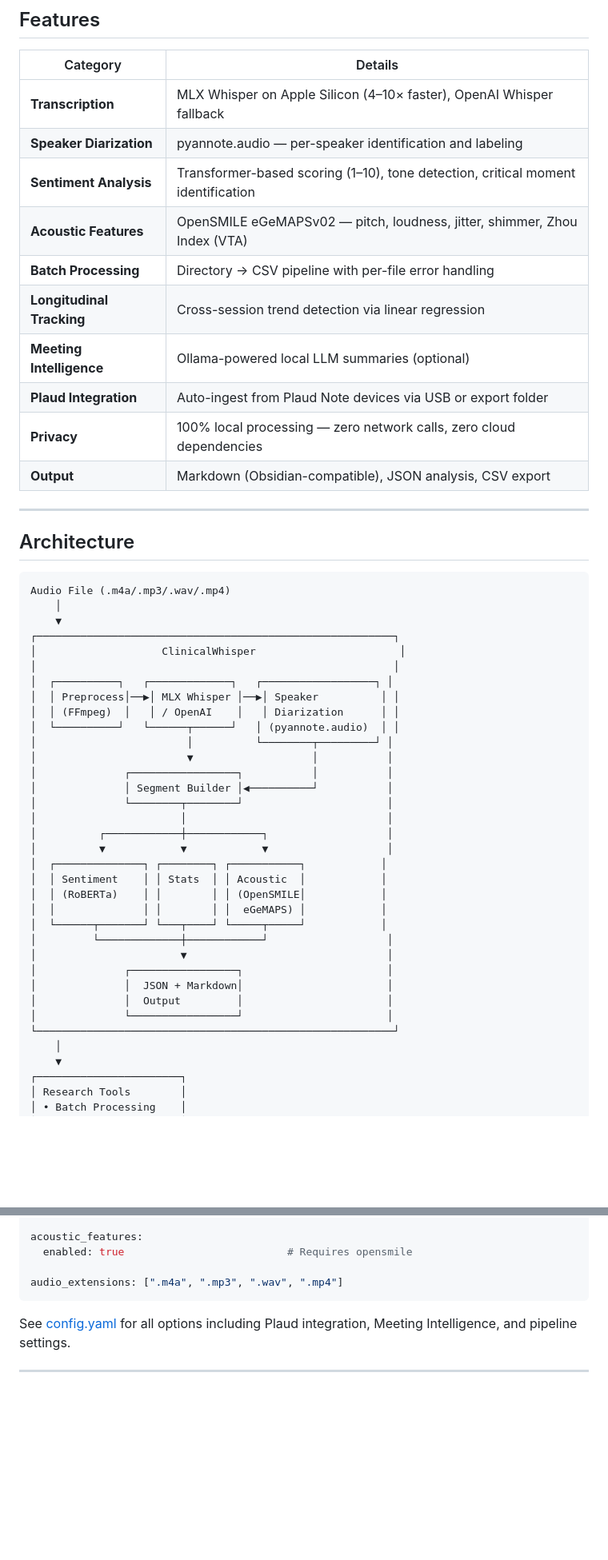
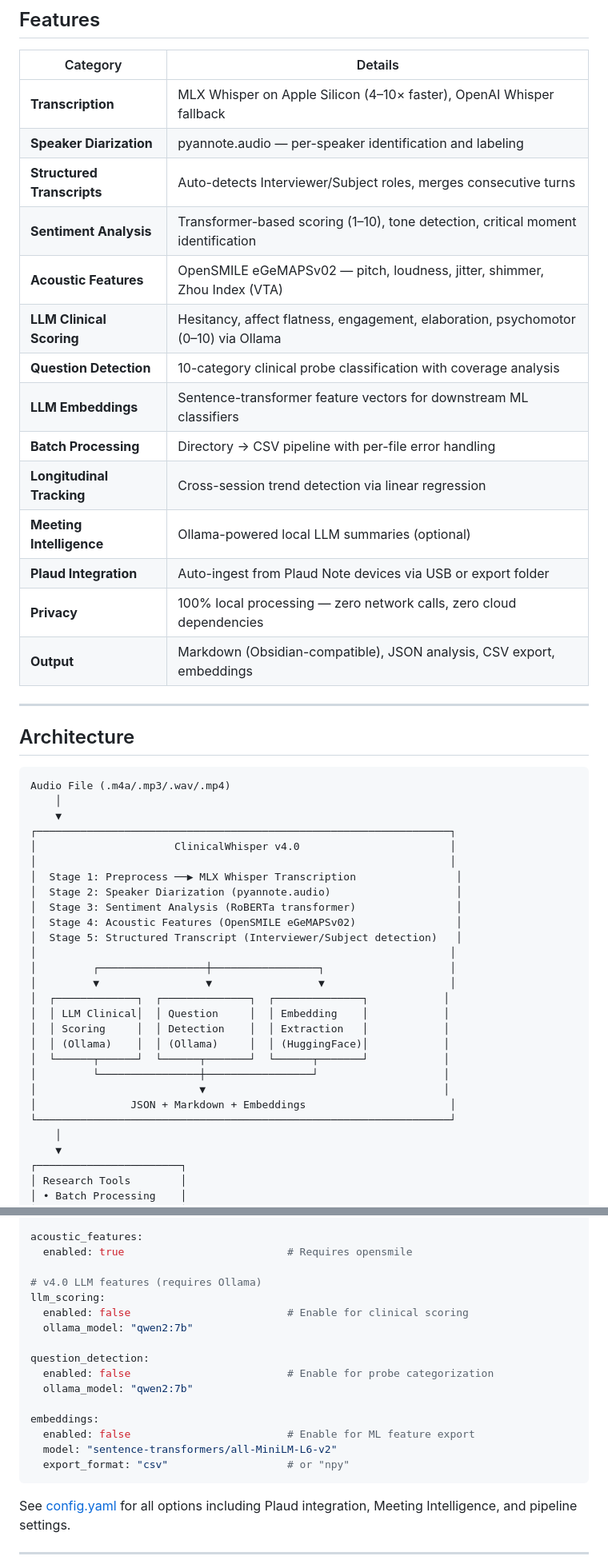
Before and after one commit to czhou732/Clinical-Whisper-Pipeline, a Markdown page: README.md, 2 parts joined by grey strips. Shown at 80% size. GitHub-like rendering; blank space fills up the shorter version.

````diff
--- a/README.md
+++ b/README.md
@@ -31,14 +45,18 @@ ClinicalWhisper processes clinical audio recordings entirely on the local machin
 |---|---|
 | **Transcription** | MLX Whisper on Apple Silicon (4–10× faster), OpenAI Whisper fallback |
 | **Speaker Diarization** | pyannote.audio — per-speaker identification and labeling |
+| **Structured Transcripts** | Auto-detects Interviewer/Subject roles, merges consecutive turns |
 | **Sentiment Analysis** | Transformer-based scoring (1–10), tone detection, critical moment identification |
 | **Acoustic Features** | OpenSMILE eGeMAPSv02 — pitch, loudness, jitter, shimmer, Zhou Index (VTA) |
+| **LLM Clinical Scoring** | Hesitancy, affect flatness, engagement, elaboration, psychomotor (0–10) via Ollama |
+| **Question Detection** | 10-category clinical probe classification with coverage analysis |
+| **LLM Embeddings** | Sentence-transformer feature vectors for downstream ML classifiers |
 | **Batch Processing** | Directory → CSV pipeline with per-file error handling |
 | **Longitudinal Tracking** | Cross-session trend detection via linear regression |
 | **Meeting Intelligence** | Ollama-powered local LLM summaries (optional) |
 | **Plaud Integration** | Auto-ingest from Plaud Note devices via USB or export folder |
 | **Privacy** | 100% local processing — zero network calls, zero cloud dependencies |
-| **Output** | Markdown (Obsidian-compatible), JSON analysis, CSV export |
+| **Output** | Markdown (Obsidian-compatible), JSON analysis, CSV export, embeddings |
 
 ---
 
@@ -48,33 +66,26 @@ ClinicalWhisper processes clinical audio recordings entirely on the local machin
 Audio File (.m4a/.mp3/.wav/.mp4)
     │
     ▼
-┌─────────────────────────────────────────────────────────┐
-│                    ClinicalWhisper                       │
-│                                                         │
-│  ┌──────────┐   ┌─────────────┐   ┌──────────────────┐ │
-│  │ Preprocess│──▶│ MLX Whisper │──▶│ Speaker          │ │
-│  │ (FFmpeg)  │   │ / OpenAI    │   │ Diarization      │ │
-│  └──────────┘   └──────┬──────┘   │ (pyannote.audio)  │ │
-│                        │          └────────┬─────────┘ │
-│                        ▼                   │           │
-│              ┌─────────────────┐           │           │
-│              │ Segment Builder │◀──────────┘           │
-│              └────────┬────────┘                       │
-│                       │                                │
-│          ┌────────────┼────────────┐                   │
-│          ▼            ▼            ▼                   │
-│  ┌──────────────┐ ┌────────┐ ┌───────────┐            │
-│  │ Sentiment    │ │ Stats  │ │ Acoustic  │            │
-│  │ (RoBERTa)    │ │        │ │ (OpenSMILE│            │
-│  │              │ │        │ │  eGeMAPS) │            │
-│  └──────┬───────┘ └───┬────┘ └─────┬─────┘            │
-│         └─────────────┼────────────┘                   │
-│                       ▼                                │
-│              ┌─────────────────┐                       │
-│              │  JSON + Markdown│                       │
-│              │  Output         │                       │
-│              └─────────────────┘                       │
-└─────────────────────────────────────────────────────────┘
+┌──────────────────────────────────────────────────────────────────┐
+│                      ClinicalWhisper v4.0                        │
+│                                                                  │
+│  Stage 1: Preprocess ──▶ MLX Whisper Transcription                │
+│  Stage 2: Speaker Diarization (pyannote.audio)                    │
+│  Stage 3: Sentiment Analysis (RoBERTa transformer)                │
+│  Stage 4: Acoustic Features (OpenSMILE eGeMAPSv02)                │
+│  Stage 5: Structured Transcript (Interviewer/Subject detection)   │
+│                                                                  │
+│         ┌─────────────────┼─────────────────┐                    │
+│         ▼                 ▼                 ▼                    │
+│  ┌─────────────┐  ┌──────────────┐  ┌──────────────┐            │
+│  │ LLM Clinical│  │ Question     │  │ Embedding    │            │
+│  │ Scoring     │  │ Detection    │  │ Extraction   │            │
+│  │ (Ollama)    │  │ (Ollama)     │  │ (HuggingFace)│            │
+│  └──────┬──────┘  └──────┬───────┘  └──────┬───────┘            │
+│         └────────────────┼─────────────────┘                    │
+│                          ▼                                      │
+│               JSON + Markdown + Embeddings                       │
+└──────────────────────────────────────────────────────────────────┘
     │
     ▼
 ┌───────────────────────┐
@@ -239,7 +253,19 @@ diarization:
 acoustic_features:
   enabled: true                          # Requires opensmile
 
-audio_extensions: [".m4a", ".mp3", ".wav", ".mp4"]
+# v4.0 LLM features (requires Ollama)
+llm_scoring:
+  enabled: false                         # Enable for clinical scoring
+  ollama_model: "qwen2:7b"
+
+question_detection:
+  enabled: false                         # Enable for probe categorization
+  ollama_model: "qwen2:7b"
+
+embeddings:
+  enabled: false                         # Enable for ML feature export
+  model: "sentence-transformers/all-MiniLM-L6-v2"
+  export_format: "csv"                   # or "npy"
 ```
 
 See [config.yaml](config.yaml) for all options including Plaud integration, Meeting Intelligence, and pipeline settings.
````
Also changed, not shown: other parts of README.md (+42 -4 lines).
